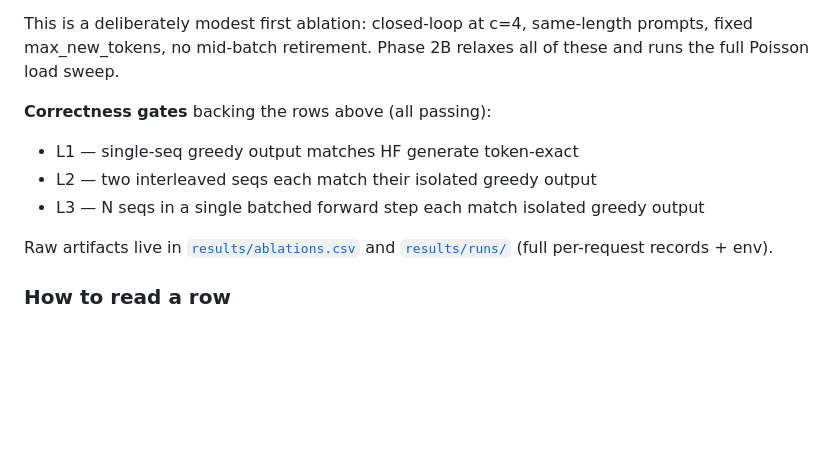
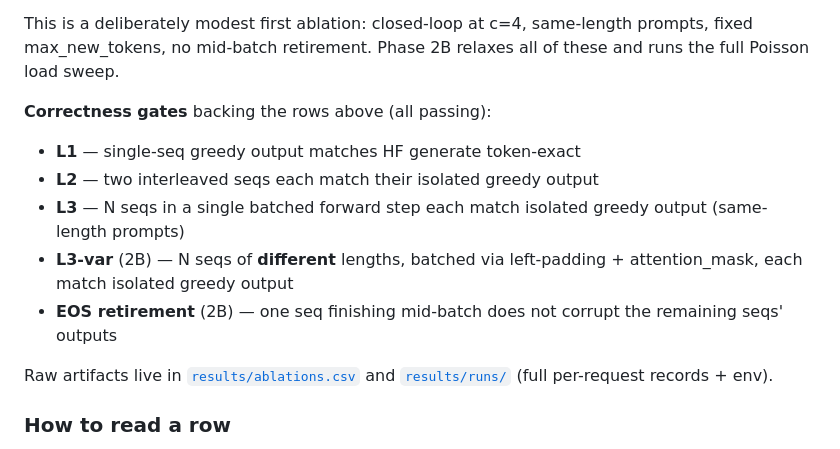
Before and after one commit to sushildalavi/nanoserve, a Markdown page: README.md, the part around the change. GitHub-like rendering; blank space fills up the shorter version.

Commit message:
readme: add L3-var and EOS retirement correctness gates

```diff
--- a/README.md
+++ b/README.md
@@ -63,9 +63,11 @@ With `batching_mode=on` and `max_batch_size=4`, the scheduler actually formed ba
 This is a deliberately modest first ablation: closed-loop at c=4, same-length prompts, fixed max_new_tokens, no mid-batch retirement. Phase 2B relaxes all of these and runs the full Poisson load sweep.
 
 **Correctness gates** backing the rows above (all passing):
-- L1 — single-seq greedy output matches HF generate token-exact
-- L2 — two interleaved seqs each match their isolated greedy output
-- L3 — N seqs in a single batched forward step each match isolated greedy output
+- **L1** — single-seq greedy output matches HF generate token-exact
+- **L2** — two interleaved seqs each match their isolated greedy output
+- **L3** — N seqs in a single batched forward step each match isolated greedy output (same-length prompts)
+- **L3-var** (2B) — N seqs of **different** lengths, batched via left-padding + attention_mask, each match isolated greedy output
+- **EOS retirement** (2B) — one seq finishing mid-batch does not corrupt the remaining seqs' outputs
 
 Raw artifacts live in [`results/ablations.csv`](results/ablations.csv) and [`results/runs/`](results/runs/) (full per-request records + env).
 
```
